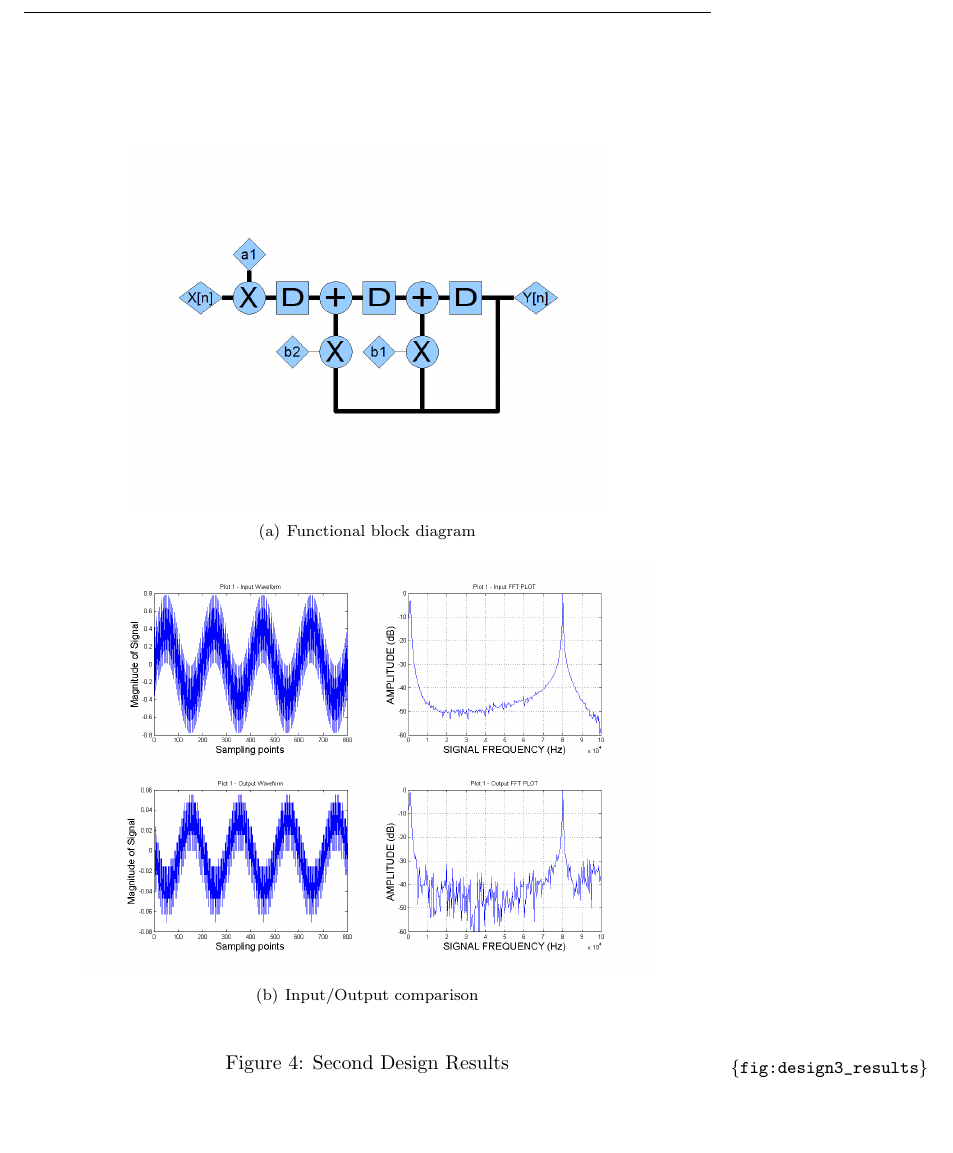
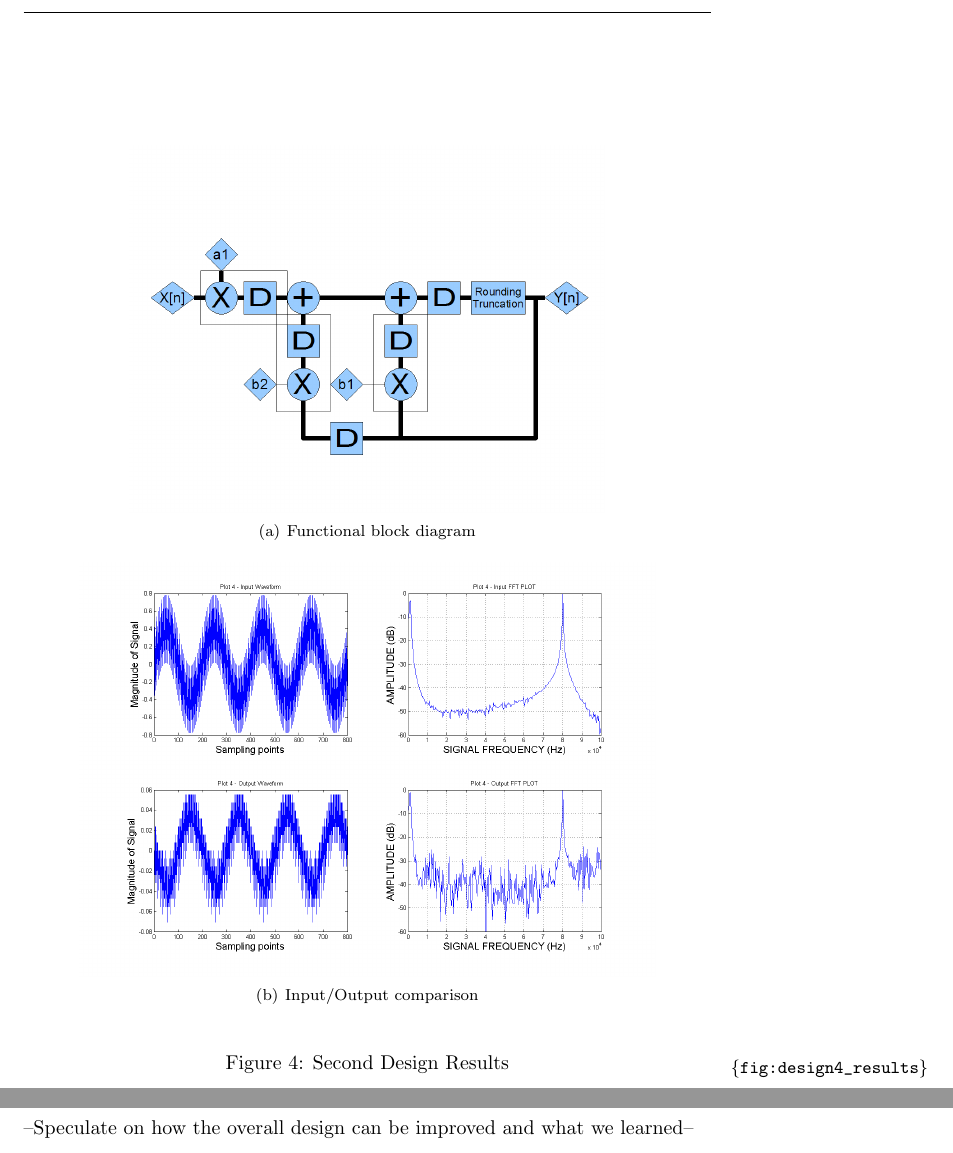
Before and after one commit to lordofhyphens/ece495a, a LaTeX document (ece428_proj/proj_rprt.tex, which reads ece428_proj/conclusion.tex, ece428_proj/fourth_design.tex): part of page 10 of 12 before the commit and two parts of pages 10 and 11 of 12 after it, the two joined at a grey line, cut so that both start at the same text, the shorter picture padded with empty space. Compiled offline with pdfLaTeX.

Commit message:
updated 428 block diagrams

```diff
--- /dev/null
+++ b/ece428_proj/conclusion.tex
@@ -0,0 +1,2 @@
+\section*{Concluding Remarks}
+--Speculate on how the overall design can be improved and what we learned--
--- a/ece428_proj/fourth_design.tex
+++ b/ece428_proj/fourth_design.tex
@@ -31,9 +31,9 @@ According to Table \ref{tab:timing4}, the maximum clock frequency for the this d
 
 \begin{figure}[htp]
   \begin{center}
-    \subfigure[Functional block diagram]{\label{subfig:block4-a}\includegraphics[scale=0.30]{block_one.png}}
-    \subfigure[Input/Output comparison]{\label{subfig:output4-b}\includegraphics[scale=0.30]{plot1.png}} \\*
+    \subfigure[Functional block diagram]{\label{subfig:block4-a}\includegraphics[scale=0.30]{block_three.png}}
+    \subfigure[Input/Output comparison]{\label{subfig:output4-b}\includegraphics[scale=0.30]{plot4.png}} \\*
   \end{center}
   \caption{Second Design Results}
-  \label{fig:design3_results}
+  \label{fig:design4_results}
 \end{figure}
```
Also changed, not shown: ece428_proj/second_design.tex (+2 -2 lines), ece428_proj/third_design.tex (+3 -3 lines), ece428_proj/block_three.png (added), ece428_proj/block_two.png (added), ece428_proj/proj_rprt.pdf, ece428_proj/fourth_design.tex (2 more changed lines), 3 other files.
